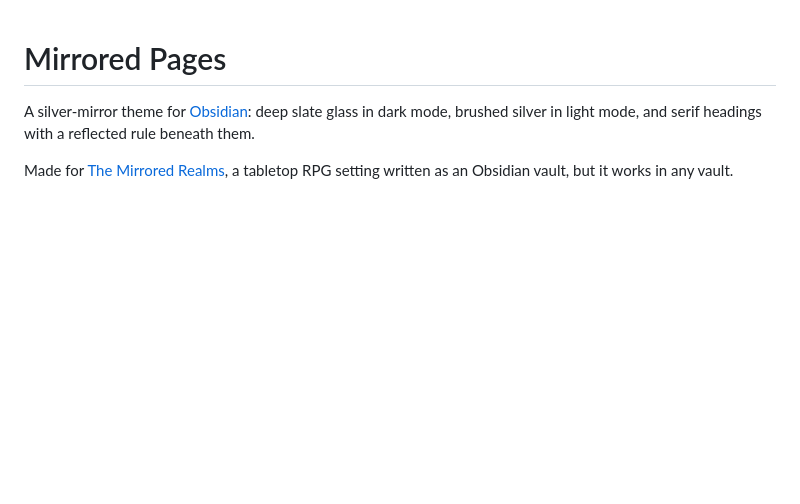
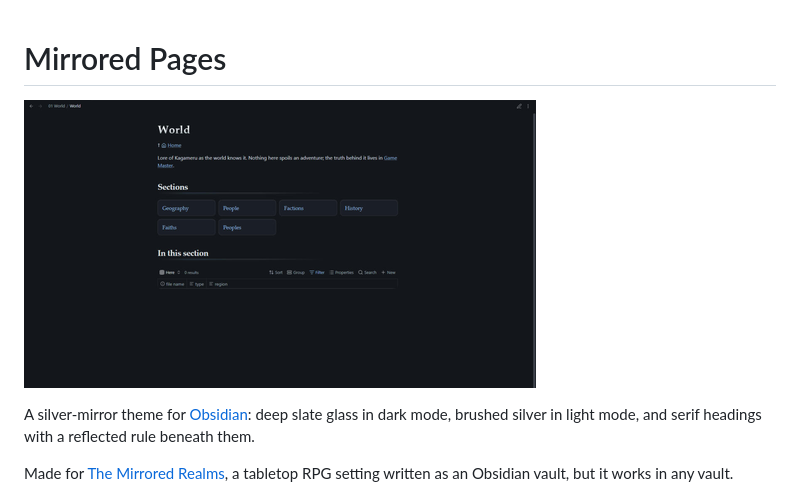
Before and after one commit to ShadowOkami4/mirrored-pages, a Markdown page: README.md, the part around the change. Drawn GitHub-style; pictures changed too: screenshot.png (added); blank space fills up the shorter version.

Commit message:
feat: style Live Preview headings, add store screenshot
Co-Authored-By: Claude Opus 5.5 <noreply@anthropic.com>

```diff
--- a/README.md
+++ b/README.md
@@ -1,4 +1,6 @@
 # Mirrored Pages
+
+![Mirrored Pages in dark mode](screenshot.png)
 
 A silver-mirror theme for [Obsidian](https://obsidian.md): deep slate glass in dark mode, brushed silver in light mode, and serif headings with a reflected rule beneath them.
 
```
Also changed, not shown: 1 other file.
